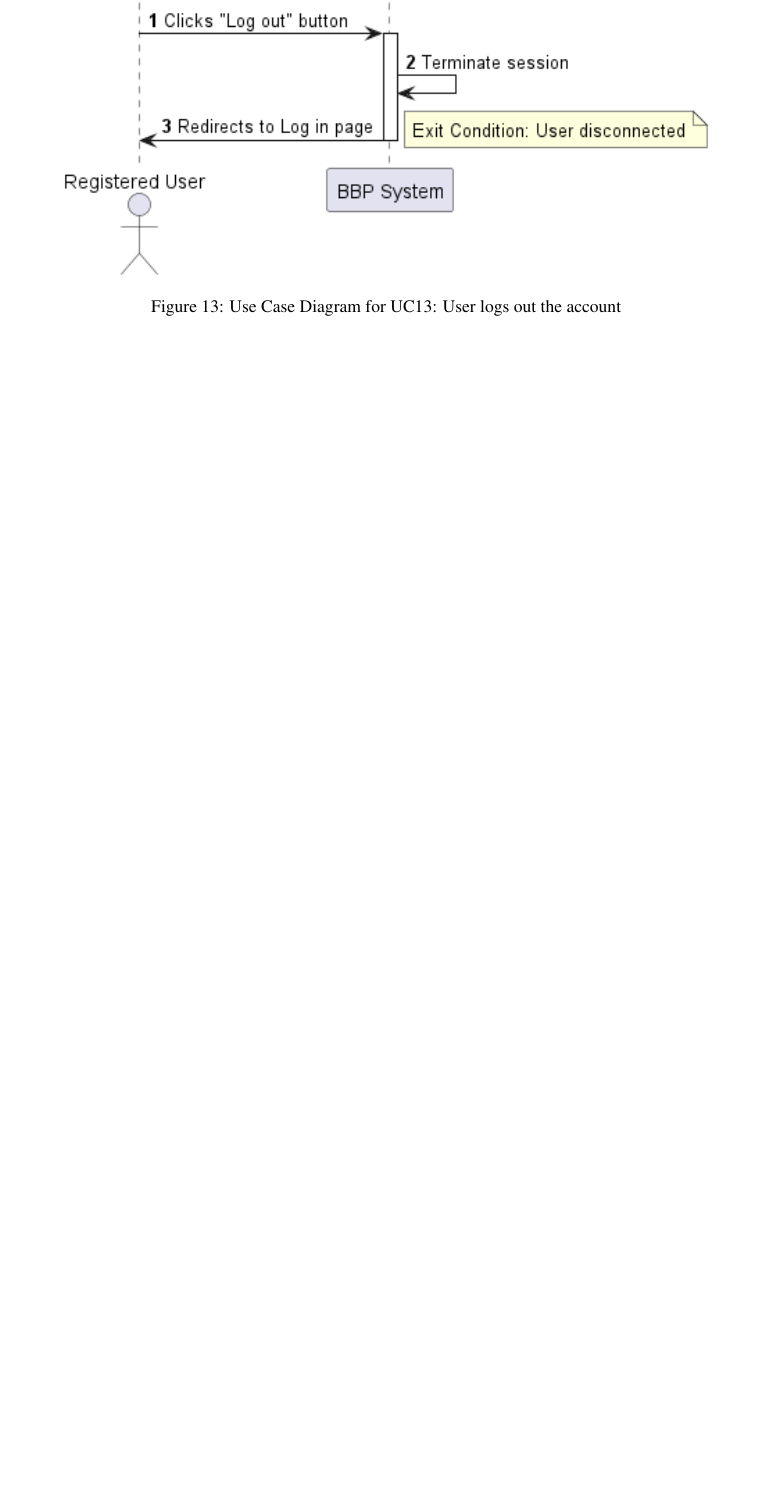
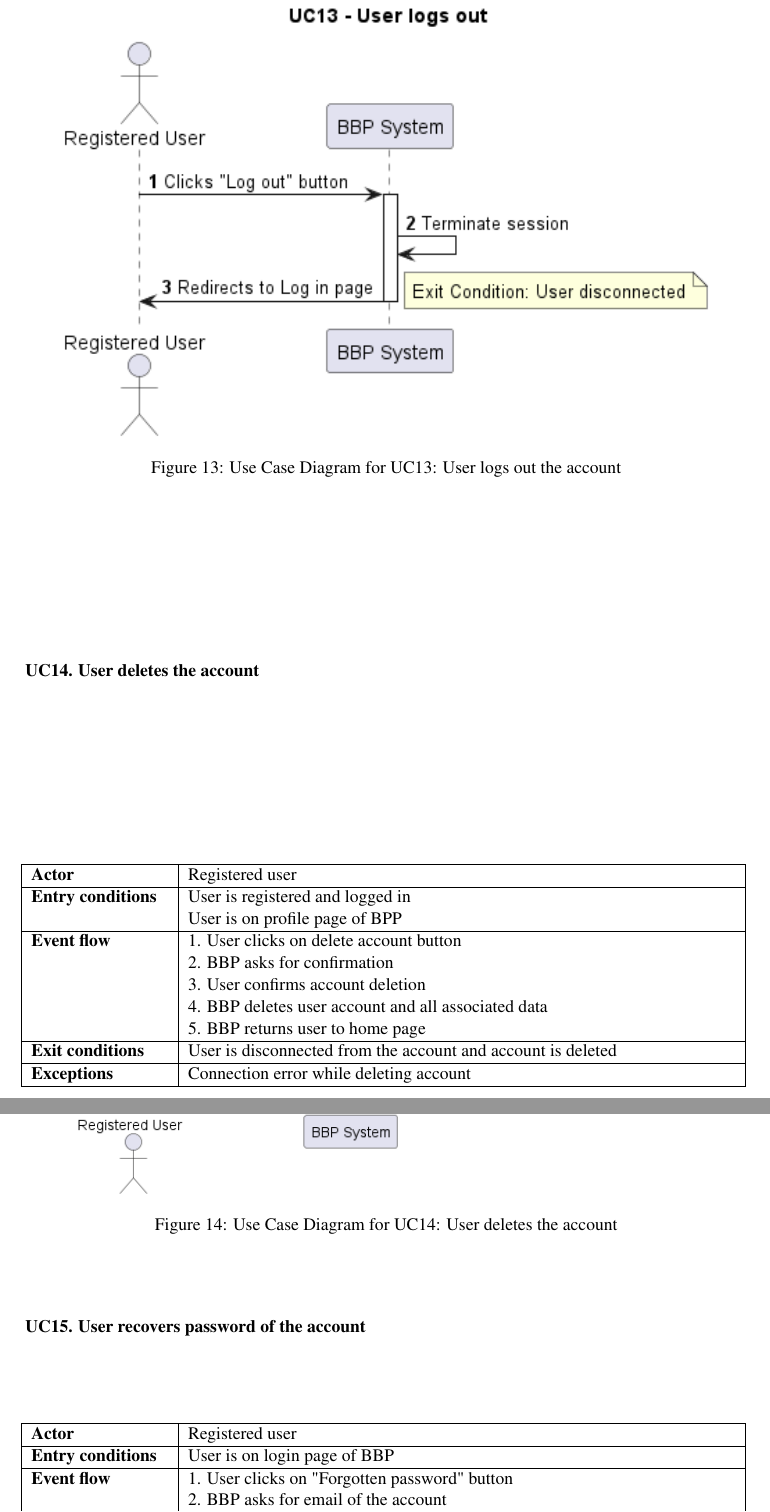
Before and after one commit to angelo-cantoli/Requirements-Design_Documents, a LaTeX document (RASD/main.tex, which reads RASD/Files/requirements.tex): part of page 26 of 29 before the commit and two parts of pages 27 and 28 of 32 after it, the two joined at a grey line, cut so that both start at the same text, the shorter picture padded with empty space. Compiled offline with pdfLaTeX.

Commit message:
corrected use cases

```diff
--- a/RASD/Files/requirements.tex
+++ b/RASD/Files/requirements.tex
@@ -345,3 +351,42 @@
     \includegraphics[width=0.9\textwidth]{./out/RASD/uml/UC13/UC13_Logout.png}
     \caption{Use Case Diagram for UC13: User logs out the account}
 \end{figure}
+
+\subsubsection*{  UC14. User deletes the account}
+
+\begin{table}[H]
+   \begin{tabular}{|p{3cm}|p{12cm}|}
+   \hline
+   \textbf{Actor} & Registered user \\ \hline
+   \textbf{Entry conditions} &
+   User is registered and logged in \newline
+   User is on profile page of BPP \\ \hline
+   \textbf{Event flow} &
+   1. User clicks on delete account button \newline
+   2. BBP asks for confirmation \newline
+   3. User confirms account deletion \newline
+   4. BBP deletes user account and all associated data \newline
+   5. BBP returns user to home page
+   \\ \hline
+   \textbf{Exit conditions} & User is disconnected from the account and account is deleted \\ \hline
+   \textbf{Exceptions} & Connection error while deleting account \\ \hline
+   \end{tabular}
+\end{table}
+
+\begin{figure}[H]
+    \centering
+    \includegraphics[width=0.9\textwidth]{./out/RASD/uml/UC14/UC14_DeleteAccount.png}
+    \caption{Use Case Diagram for UC14: User deletes the account}
+\end{figure}
+
+\subsubsection*{  UC15. User recovers password of the account}
+
+\begin{table}[H]
+   \begin{tabular}{|p{3cm}|p{12cm}|}
+   \hline
+   \textbf{Actor} & Registered user \\ \hline
+   \textbf{Entry conditions} &
+   User is on login page of BBP \\ \hline
+   \textbf{Event flow} &
+   1. User clicks on "Forgotten password" button \newline
+   2. BBP asks for email of the account \newline
@@ -347,0 +401 @@
+   11. BBP returns user to login page \\ \hline
```
Also changed, not shown: RASD/main.pdf, RASD/out/RASD/uml/UC1/UC1_SignUp.png, RASD/out/RASD/uml/UC14/UC14_DeleteAccount.png (added), RASD/out/RASD/uml/UC15/UC15_RecoverPassword.png (added), RASD/out/RASD/uml/UC8/UC8_ModifyTrip.png, RASD/Files/requirements.tex (35 more changed lines), 11 other files.
